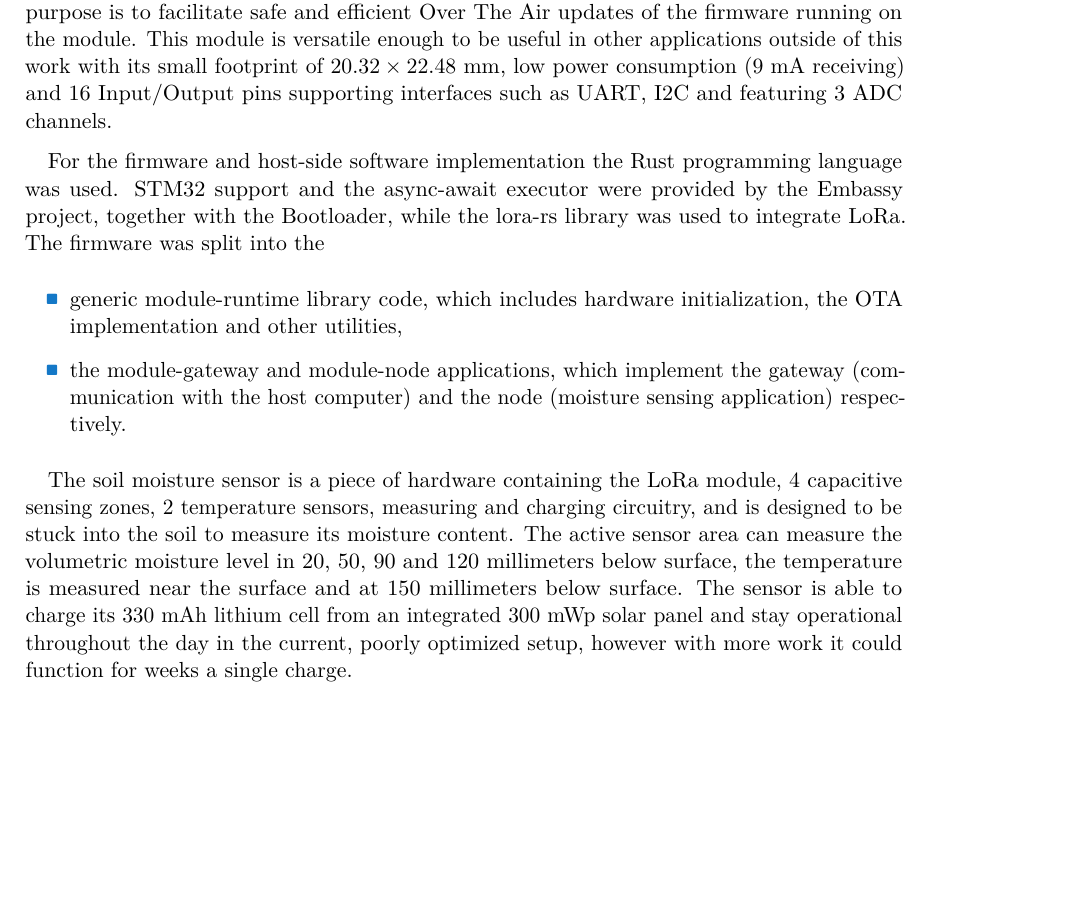
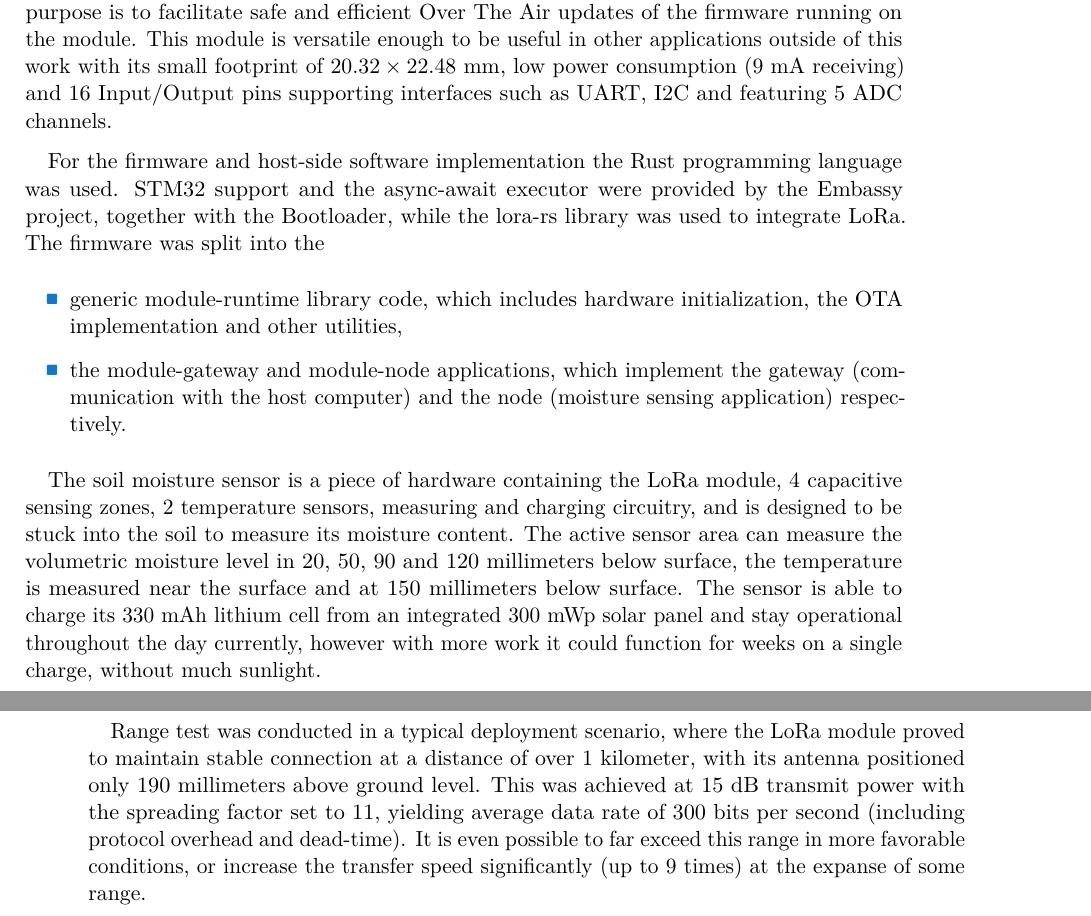
Before and after one commit to manakjiri/bcs-thesis, a LaTeX thesis (thesis/main.tex, which reads thesis/sub/5_conclusion.tex): part of page 51 of 72 before the commit and two parts of pages 51 and 52 of 72 after it, the two joined at a grey line, cut so that both start at the same text, the shorter picture padded with empty space. Compiled offline with pdfLaTeX.

Commit message:
abstract, first print

```diff
--- a/thesis/main.tex
+++ b/thesis/main.tex
@@ -44,7 +44,7 @@
 %	subfieldofstudy-czech = {},
 	keywords-czech = {slovo, klíč},
 	keywords-english = {word, key},
-	day = 1,
+	day = 14,
 	month = 5,
 	year = 2024,
 	specification-file = {sub/thesis-specification.pdf},
@@ -83,12 +83,12 @@
 
 % Abstract in Czech
 \begin{abstract-czech}
-
+Tato bakalářská práce se zabývá vývojem bezdrátového senzoru pro měření vlhkosti půdy, který je užitečný pro efektivní hospodaření s vodními zdroji v zemědělství, zahradnictví a domácnostech. Výsledkem práce jsou dva hardwarové komponenty, univerzální modul s podporou LoRa rozhranní a senzor vlhkosti půdy, založený na kapacitním měření objemového obsahu vody. Modul, postavený na čipu STM32WLE, obsahuje integrovanou nevolatilní paměť pro záznam dat a aktualizace firmwaru, je kompaktní, má nízkou spotřebu a univerzální podporu I/O. Firmware modulu je implementován v programovacím jazyce Rust. Experimentem byla oveřena stabilní komunikace modulu na vzdálenosti přesahující jeden kilometr.
 \end{abstract-czech}
 
 % Abstract in English
 \begin{abstract-english}
-
+This thesis examines the development of a wireless sensor for soil moisture sensing, crucial for efficient water resource management in agriculture, horticulture, and domestic settings. Outcome of the work are two hardware components, a general purpose LoRa module and the soil moisture sensor, based on capacitive volumetric water content measurement. The module, built on the STM32WLE System on a Chip, features integrated non-volatile memory for data logging and firmware updates, compact size, low power consumption, and versatile I/O support, its firmware is implemented in the Rust language. Field tests confirmed the module's stable communication over distances exceeding one kilometer, demonstrating its effectiveness and potential for broader applications.
 \end{abstract-english}
 
 % Acknowledgements / Podekovani
@@ -100,7 +100,10 @@
 \begin{declaration}
 Prohlašuji, že jsem předloženou práci vypracoval samostatně, a že jsem uvedl veškerou použitou literaturu.
 
-Prague, \ctufield{day}.~\monthinlanguage{title}~\ctufield{year}
+I hereby declare that I have independently authored the submitted thesis and have cited all the sources used.
+
+\vspace{2em}
+\noindent \ctufield{day}.~\monthinlanguage{title}~\ctufield{year}, Prague
 \end{declaration}
 
 
--- a/thesis/sub/5_conclusion.tex
+++ b/thesis/sub/5_conclusion.tex
@@ -2,7 +2,7 @@
 
 This work explored the requirements of wireless sensors for the use in soil moisture sensing applications, useful for managing water resources in agriculture, horticulture and home environments.
 
-A communications module based on the STM32WLE5JC System on a Chip supporting the LoRa wireless interface operating in the EU868 band was designed, manufactured and validated. Its biggest differentiator against other similar hardware is the integrated 1 Mbyte non-volatile memory, which can be used for data logging and configuration, but its main purpose is to facilitate safe and efficient Over The Air updates of the firmware running on the module. This module is versatile enough to be useful in other applications outside of this work with its small footprint of $20.32 \times 22.48~\mathrm{mm}$, low power consumption (9 mA receiving) and 16 Input/Output pins supporting interfaces such as UART, I2C and featuring 3 ADC channels.
+A communications module based on the STM32WLE5JC System on a Chip supporting the LoRa wireless interface operating in the EU868 band was designed, manufactured and validated. Its biggest differentiator against other similar hardware is the integrated 1 Mbyte non-volatile memory, which can be used for data logging and configuration, but its main purpose is to facilitate safe and efficient Over The Air updates of the firmware running on the module. This module is versatile enough to be useful in other applications outside of this work with its small footprint of $20.32 \times 22.48~\mathrm{mm}$, low power consumption (9 mA receiving) and 16 Input/Output pins supporting interfaces such as UART, I2C and featuring 5 ADC channels.
 
 For the firmware and host-side software implementation the Rust programming language was used. STM32 support and the async-await executor were provided by the Embassy project, together with the Bootloader, while the lora-rs library was used to integrate LoRa. The firmware was split into the
 \begin{itemize}
@@ -10,4 +10,6 @@ For the firmware and host-side software implementation the Rust programming lang
     \item the module-gateway and module-node applications, which implement the gateway (communication with the host computer) and the node (moisture sensing application) respectively.
 \end{itemize}
 
-The soil moisture sensor is a piece of hardware containing the LoRa module, 4 capacitive sensing zones, 2 temperature sensors, measuring and charging circuitry, and is designed to be stuck into the soil to measure its moisture content. The active sensor area can measure the volumetric moisture level in 20, 50, 90 and 120 millimeters below surface, the temperature is measured near the surface and at 150 millimeters below surface. The sensor is able to charge its 330 mAh lithium cell from an integrated 300 mWp solar panel and stay operational throughout the day in the current, poorly optimized setup, however with more work it could function for weeks a single charge.
+The soil moisture sensor is a piece of hardware containing the LoRa module, 4 capacitive sensing zones, 2 temperature sensors, measuring and charging circuitry, and is designed to be stuck into the soil to measure its moisture content. The active sensor area can measure the volumetric moisture level in 20, 50, 90 and 120 millimeters below surface, the temperature is measured near the surface and at 150 millimeters below surface. The sensor is able to charge its 330 mAh lithium cell from an integrated 300 mWp solar panel and stay operational throughout the day currently, however with more work it could function for weeks on a single charge, without much sunlight.
+
+Range test was conducted in a typical deployment scenario, where the LoRa module proved to maintain stable connection at a distance of over 1 kilometer, with its antenna positioned only 190 millimeters above ground level. This was achieved at 15 dB transmit power with the spreading factor set to 11, yielding average data rate of 300 bits per second (including protocol overhead and dead-time). It is even possible to far exceed this range in more favorable conditions, or increase the transfer speed significantly (up to 9 times) at the expanse of some range.
```
